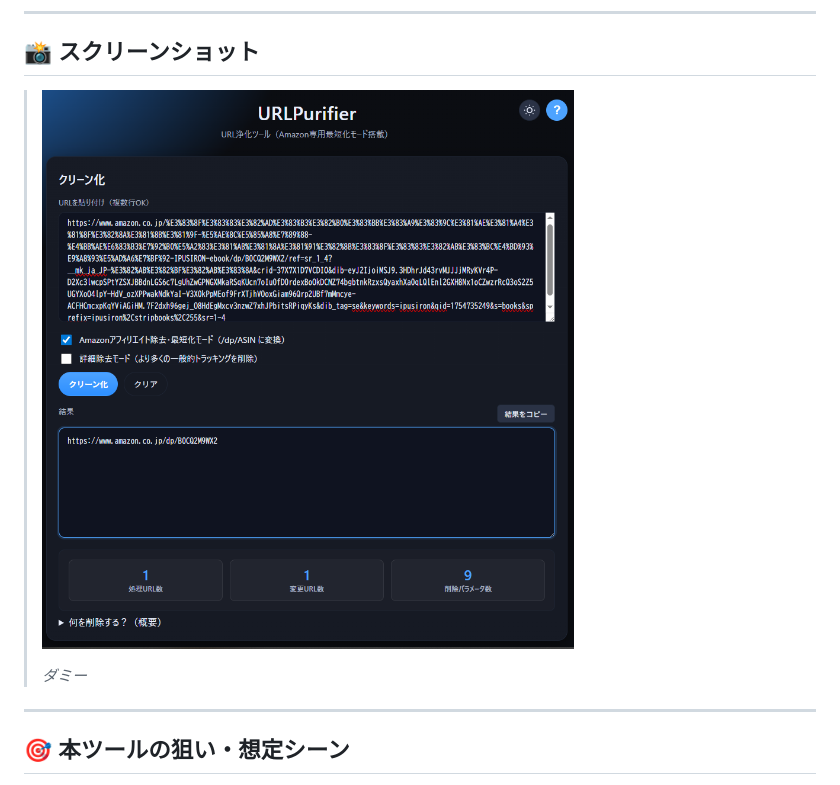
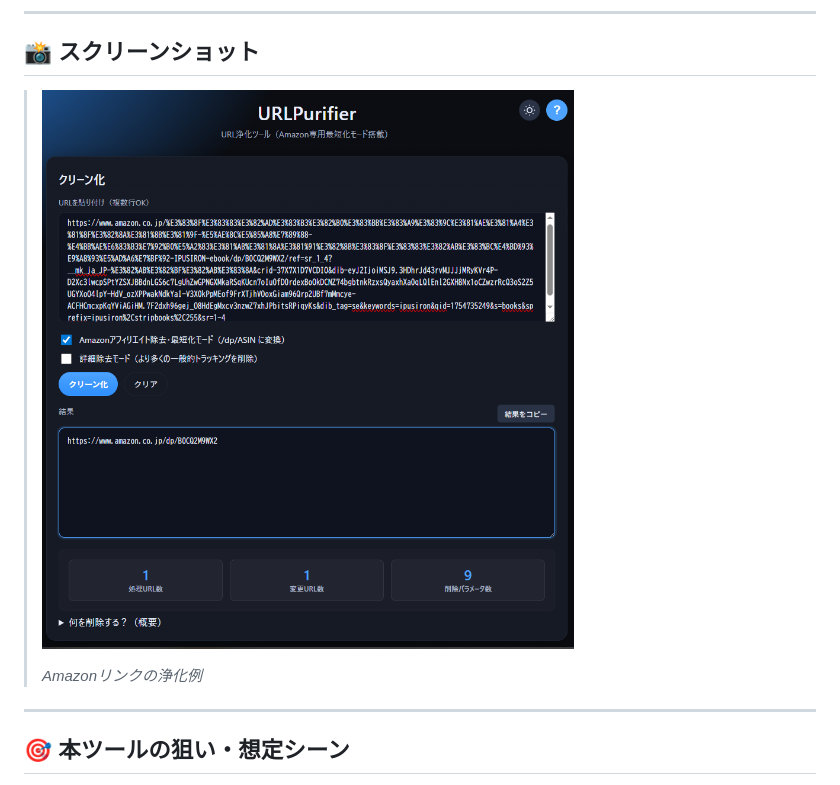
Before and after one commit to ipusiron/urlpurifier, a Markdown page: README.md, the part around one of its changes. Rendered like a GitHub page.

```diff
--- a/README.md
+++ b/README.md
@@ -31,5 +31,5 @@ SNSやブログで誰かにAmazonやニュースサイトのリンクを共有
 >
-> *ダミー*
+> *Amazonリンクの浄化例*
 
 ---
 
```
Also changed, not shown: other parts of README.md (+1 -1 lines).
